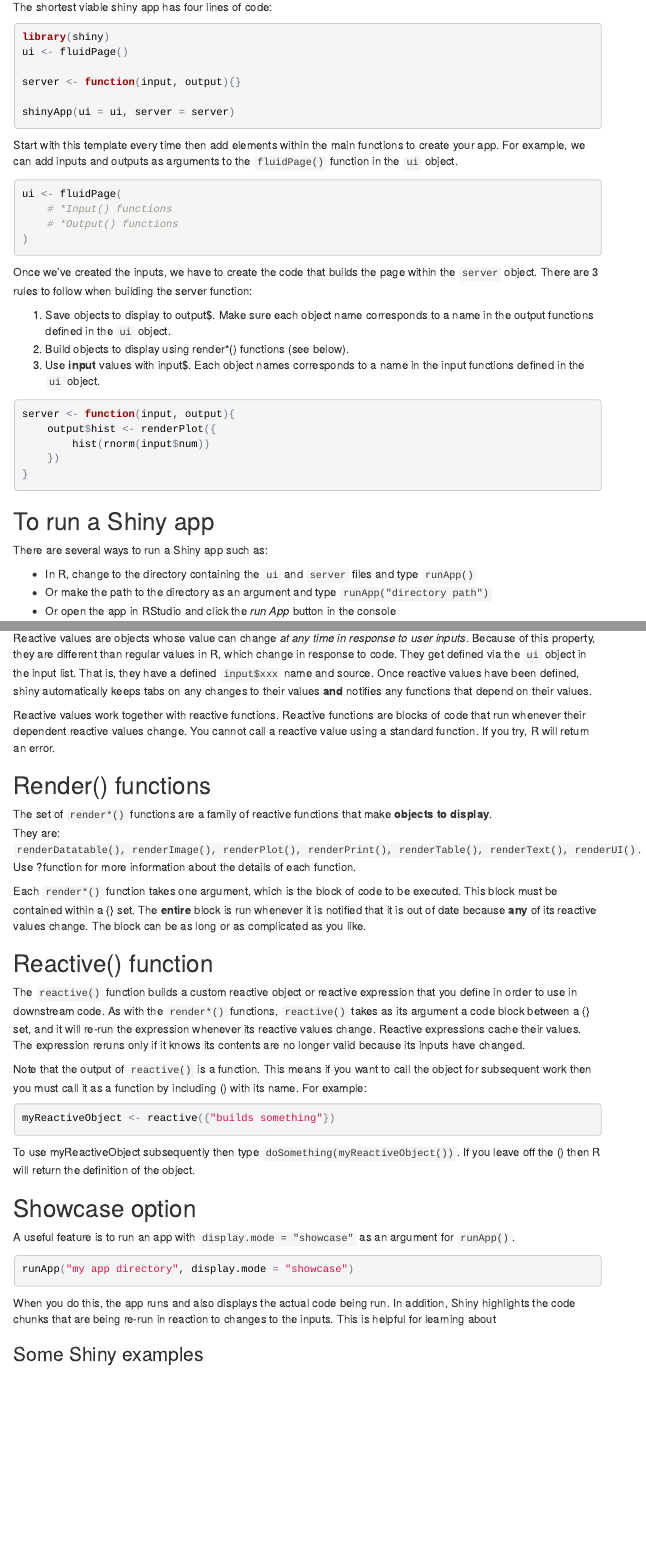
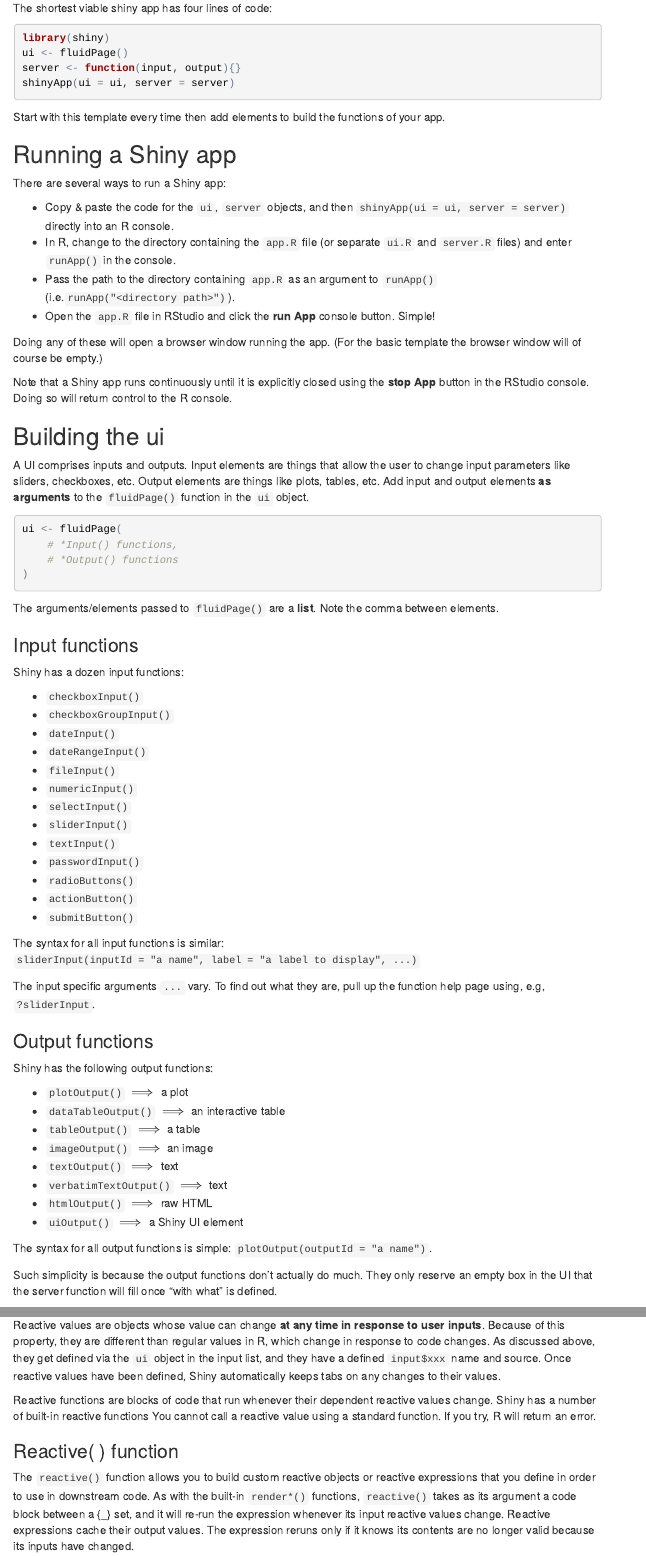
Before and after one commit to jibbetson/DataProducts, an R Markdown document (JamesShinyNotes.Rmd): the page in a window 1100 px wide, from 780 px down before the commit and from 770 px down after it, so that both start at the same text, and a second part further down, joined at a grey line. The pictures show the output file JamesShinyNotes.html that the author committed with the source, opened offline; menus at the side of the page are left out.

Commit message:
cleaning up and adding to Shiny notes

````diff
--- a/JamesShinyNotes.Rmd
+++ b/JamesShinyNotes.Rmd
@@ -41,24 +40,71 @@
 The shortest viable shiny app has four lines of code:
-```{r eval=FALSE}
+```{r, eval=FALSE}
 library(shiny)
 ui <- fluidPage()
-
 server <- function(input, output){}
-
 shinyApp(ui = ui, server = server)
 ```
 
-Start with this template every time then add elements within the main functions to create your app. For example, we can add inputs and outputs as arguments to the `fluidPage()` function in the `ui` object.
-```{r eval=FALSE}
+Start with this template every time then add elements to build the functions of your app.
+
+
+## Running a Shiny app
+There are several ways to run a Shiny app:
+
+- Copy & paste the code for the `ui`, `server` objects, and then `shinyApp(ui = ui, server = server)` directly into an R console.
+- In R, change to the directory containing the `app.R` file (or separate `ui.R` and `server.R` files) and enter `runApp()` in the console.
+- Pass the path to the directory containing `app.R` as an argument to `runApp()` (i.e.`runApp("<directory path>")`).
+- Open the `app.R` file in RStudio and click the **run App** console button. Simple!
+
+Doing any of these will open a browser window running the app. (For the basic template the browser window will of course be empty.)
+
+Note that a Shiny app runs continuously until it is explicitly closed using the **stop App** button in the RStudio console. Doing so will return control to the R console.
+
+
+## Building the ui
+A UI comprises inputs and outputs. Input elements are things that allow the user to change input parameters like sliders, checkboxes, etc. Output elements are things like plots, tables, etc. Add input and output elements **as arguments** to the `fluidPage()` function in the `ui` object.
+```{r, eval=FALSE}
 ui <- fluidPage(
-    # *Input() functions
+    # *Input() functions,
     # *Output() functions
 )
 ```
+The arguments/elements passed to `fluidPage()` are a **list**. Note the comma between elements.
 
-Once we've created the inputs, we have to create the code that builds the page within the `server` object. There are 3 rules to follow when building the server function:
+### Input functions
+Shiny has a dozen input functions:
 
-1. Save objects to display to output$. Make sure each object name corresponds to a name in the output functions defined in the `ui` object.
-2. Build objects to display using render*() functions (see below).
-3. Use **input** values with input$. Each object names corresponds to a name in the input functions defined in the `ui` object.
-```{r eval=FALSE}
+- `checkboxInput()`
+- `checkboxGroupInput()`
+- `dateInput()`
+- `dateRangeInput()`
+- `fileInput()`
+- `numericInput()`
+- `selectInput()`
+- `sliderInput()`
+- `textInput()`
+- `passwordInput()`
+- `radioButtons()`
+- `actionButton()`
+- `submitButton()`
+
+The syntax for all input functions is similar:
+`sliderInput(inputId = "a name", label = "a label to display", ...)`
+
+The input specific arguments `...` vary. To find out what they are, pull up the function help page using, e.g, `?sliderInput`.
+
+### Output functions
+Shiny has the following output functions:
+
+- `plotOutput()` $\implies$ a plot
+- `dataTableOutput()` $\implies$ an interactive table
+- `tableOutput()` $\implies$ a table
+- `imageOutput()` $\implies$ an image
+- `textOutput()` $\implies$ text
+- `verbatimTextOutput()` $\implies$ text
+- `htmlOutput()` $\implies$ raw HTML
+- `uiOutput()` $\implies$ a Shiny UI element
+
+The syntax for all output functions is simple: `plotOutput(outputId = "a name")`.
+
+Such simplicity is because the output functions don't actually do much. They only reserve an empty box in the UI that the server function will fill once "with what" is defined.
@@ -65,13 +150,6 @@
 server <- function(input, output){
     output$hist <- renderPlot({
-        hist(rnorm(input$num))
+        title <- input$hist_title
+        hist(rnorm(input$num), main=title)
     })
 }
-```
-
-## To run a Shiny app
-There are several ways to run a Shiny app such as:
-
-- In R, change to the directory containing the `ui` and `server` files and type `runApp()`
-- Or make the path to the directory as an argument and type `runApp("directory path")`
-- Or open the app in RStudio and click the *run App* button in the console
@@ -91,0 +176,6 @@
+Reactive values are objects whose value can change **at any time in response to user inputs**. Because of this property, they are different than regular values in R, which change in response to code changes. As discussed above, they get defined via the `ui` object in the input list, and they have a defined `input$xxx` name and source. Once reactive values have been defined, Shiny automatically keeps tabs on any changes to their values.
+
+Reactive functions are blocks of code that run whenever their dependent reactive values change. Shiny has a number of built-in reactive functions You cannot call a reactive value using a standard function. If you try, R will return an error.
+
+### Reactive( ) function
+The `reactive()` function allows you to build custom reactive objects or reactive expressions that you define in order to use in downstream code. As with the built-in `render*()` functions, `reactive()` takes as its argument a code block between a {_} set, and it will re-run the expression whenever its input reactive values change. Reactive expressions cache their output values. The expression reruns only if it knows its contents are no longer valid because its inputs have changed.
@@ -102,35 +192 @@
-Reactive values are objects whose value can change *at any time in response to user inputs*. Because of this property, they are different than regular values in R, which change in response to code. They get defined via the `ui` object in the input list. That is, they have a defined `input$xxx` name and source. Once reactive values have been defined, shiny automatically keeps tabs on any changes to their values **and** notifies any functions that depend on their values.
-
-Reactive values work together with reactive functions. Reactive functions are blocks of code that run whenever their dependent reactive values change. You cannot call a reactive value using a standard function. If you try, R will return an error.
-
-
-## Render() functions
-The set of `render*()` functions are a family of reactive functions that make **objects to display**.
-They are: `renderDatatable(), renderImage(), renderPlot(), renderPrint(), renderTable(), renderText(), renderUI()`. Use ?function for more information about the details of each function.
-
-Each `render*()` function takes one argument, which is the block of code to be executed. This block must be contained within a {} set. The **entire** block is run whenever it is notified that it is out of date because **any** of its reactive values change. The block can be as long or as complicated as you like.
-
-
-## Reactive() function
-The `reactive()` function builds a custom reactive object or reactive expression that you define in order to use in downstream code. As with the `render*()` functions, `reactive()` takes as its argument a code block between a {} set, and it will re-run the expression whenever its reactive values change. Reactive expressions cache their values. The expression reruns only if it knows its contents are no longer valid because its inputs have changed.
-
-Note that the output of `reactive()` is a function. This means if you want to call the object for subsequent work then you must call it as a function by including () with its name. For example:
-
-```{r eval=FALSE}
-myReactiveObject <- reactive({"builds something"})
-```
-
-To use myReactiveObject subsequently then type `doSomething(myReactiveObject())`. If you leave off the () then R will return the definition of the object.
-
-
-## Showcase option
-A useful feature is to run an app with `display.mode = "showcase"` as an argument for `runApp()`.
-```{r, eval=FALSE}
-runApp("my app directory", display.mode = "showcase")
-```
-
-When you do this, the app runs and also displays the actual code being run. In addition, Shiny highlights the code chunks that are being re-run in reaction to changes to the inputs. This is helpful for learning about
-
-
-
-### Some Shiny examples
+## More Shiny examples
````
Also changed, not shown: JamesShinyNotes.html, JamesShinyNotes.Rmd (106 more changed lines).
